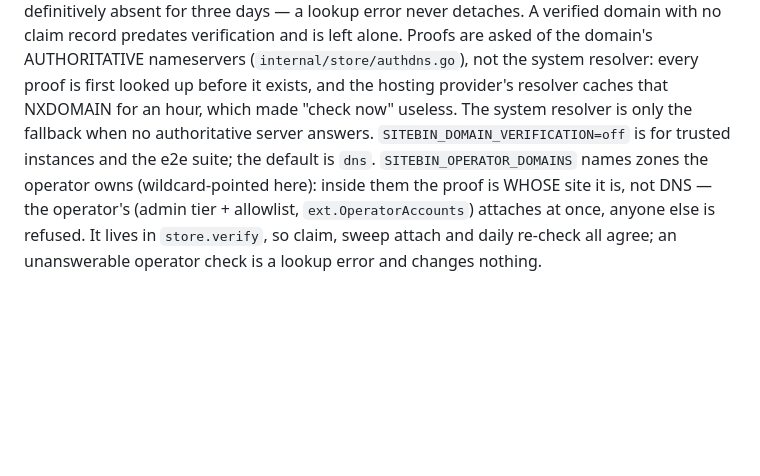
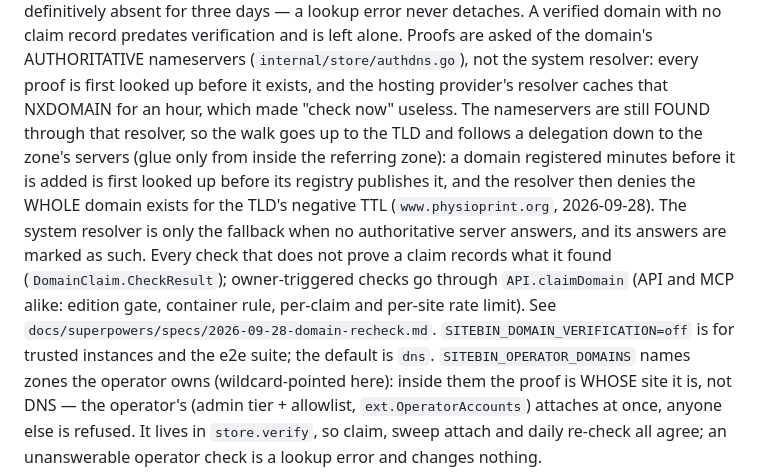
Before and after one commit to ittrail/sitebin.io, a Markdown page: CLAUDE.md, the part around the change. Drawn GitHub-style; blank space fills up the shorter version.

```diff
--- a/CLAUDE.md
+++ b/CLAUDE.md
@@ -135,8 +135,18 @@ A verified domain with no claim record predates verification and is left
 alone. Proofs are asked of the domain's AUTHORITATIVE nameservers
 (`internal/store/authdns.go`), not the system resolver: every proof is first
 looked up before it exists, and the hosting provider's resolver caches that
-NXDOMAIN for an hour, which made "check now" useless. The system resolver is
-only the fallback when no authoritative server answers. `SITEBIN_DOMAIN_VERIFICATION=off` is for trusted instances and the e2e
+NXDOMAIN for an hour, which made "check now" useless. The nameservers are
+still FOUND through that resolver, so the walk goes up to the TLD and follows
+a delegation down to the zone's servers (glue only from inside the referring
+zone): a domain registered minutes before it is added is first looked up
+before its registry publishes it, and the resolver then denies the WHOLE
+domain exists for the TLD's negative TTL (`www.physioprint.org`, 2026-09-28).
+The system resolver is only the fallback when no authoritative server
+answers, and its answers are marked as such. Every check that does not prove
+a claim records what it found (`DomainClaim.CheckResult`); owner-triggered
+checks go through `API.claimDomain` (API and MCP alike: edition gate,
+container rule, per-claim and per-site rate limit). See
+`docs/superpowers/specs/2026-09-28-domain-recheck.md`. `SITEBIN_DOMAIN_VERIFICATION=off` is for trusted instances and the e2e
 suite; the default is `dns`. `SITEBIN_OPERATOR_DOMAINS` names zones the
 operator owns (wildcard-pointed here): inside them the proof is WHOSE site it
 is, not DNS — the operator's (admin tier + allowlist, `ext.OperatorAccounts`)
```
Also changed, not shown: README.md (+12 -4 lines).
